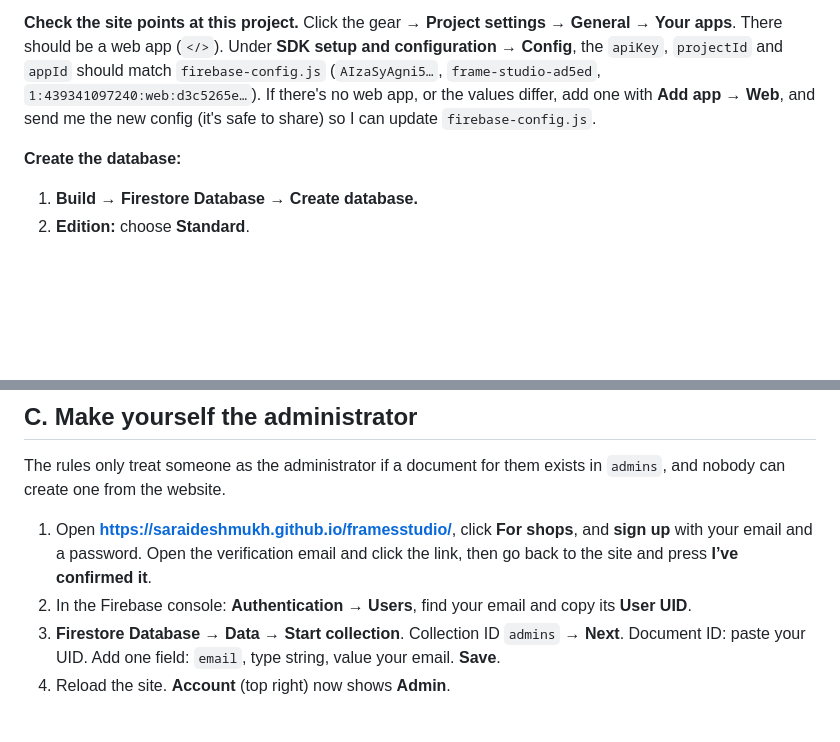
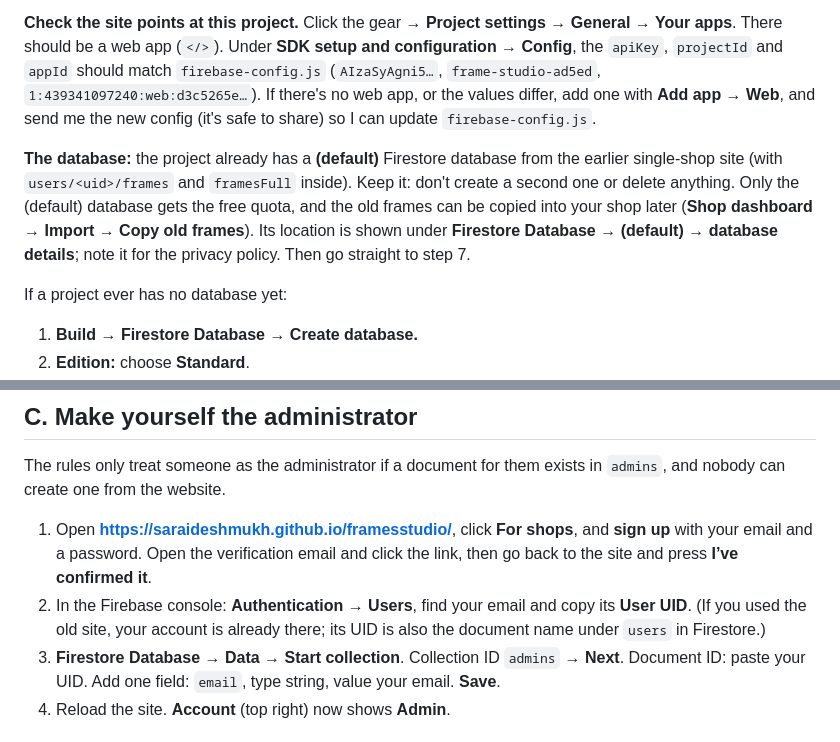
Before and after one commit to SaraiDeshmukh/framesstudio, a Markdown page: SETUP.md, 2 parts joined by grey strips. Rendered like a GitHub page; blank space fills up the shorter version.

Commit message:
SETUP.md: the project already has a (default) database; keep it (#5)
Claude-Session: https://claude.ai/code/session_01142CtkpKqiGLjTpjWiQuNW

Co-authored-by: Claude <noreply@anthropic.com>

```diff
--- a/SETUP.md
+++ b/SETUP.md
@@ -14,7 +14,9 @@ Open https://console.firebase.google.com/project/frame-studio-ad5ed and check th
 
 **Check the site points at this project.** Click the gear → **Project settings → General → Your apps**. There should be a web app (`</>`). Under **SDK setup and configuration → Config**, the `apiKey`, `projectId` and `appId` should match `firebase-config.js` (`AIzaSyAgni5…`, `frame-studio-ad5ed`, `1:439341097240:web:d3c5265e…`). If there's no web app, or the values differ, add one with **Add app → Web**, and send me the new config (it's safe to share) so I can update `firebase-config.js`.
 
-**Create the database:**
+**The database:** the project already has a **(default)** Firestore database from the earlier single-shop site (with `users/<uid>/frames` and `framesFull` inside). Keep it: don't create a second one or delete anything. Only the (default) database gets the free quota, and the old frames can be copied into your shop later (**Shop dashboard → Import → Copy old frames**). Its location is shown under **Firestore Database → (default) → database details**; note it for the privacy policy. Then go straight to step 7.
+
+If a project ever has no database yet:
 
 1. **Build → Firestore Database → Create database.**
 2. **Edition:** choose **Standard**.
@@ -53,7 +55,7 @@ npx -y firebase-tools@15.33.0 deploy --only firestore:rules,firestore:indexes --
 The rules only treat someone as the administrator if a document for them exists in `admins`, and nobody can create one from the website.
 
 1. Open **https://saraideshmukh.github.io/framesstudio/**, click **For shops**, and **sign up** with your email and a password. Open the verification email and click the link, then go back to the site and press **I’ve confirmed it**.
-2. In the Firebase console: **Authentication → Users**, find your email and copy its **User UID**.
+2. In the Firebase console: **Authentication → Users**, find your email and copy its **User UID**. (If you used the old site, your account is already there; its UID is also the document name under `users` in Firestore.)
 3. **Firestore Database → Data → Start collection**. Collection ID `admins` → **Next**. Document ID: paste your UID. Add one field: `email`, type string, value your email. **Save**.
 4. Reload the site. **Account** (top right) now shows **Admin**.
 
```
